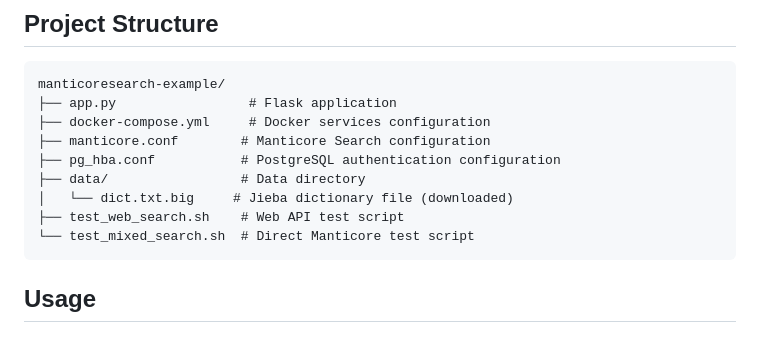
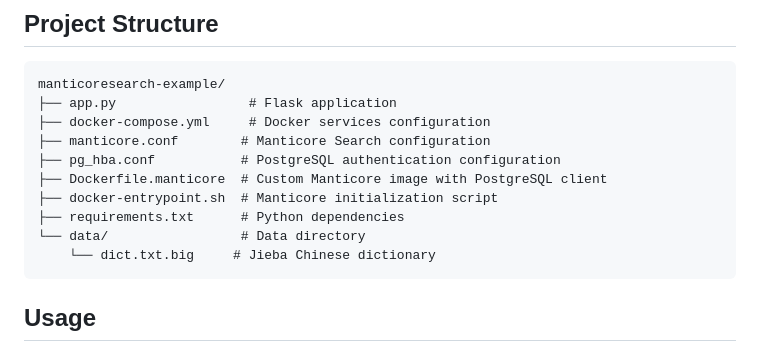
Before and after one commit to liweinan/manticoresearch-example, a Markdown page: README.md, the part around the change printed below. Drawn GitHub-style.

````diff
--- a/README.md
+++ b/README.md
@@ -127,10 +166,11 @@ manticoresearch-example/
 ├── docker-compose.yml     # Docker services configuration
 ├── manticore.conf        # Manticore Search configuration
 ├── pg_hba.conf           # PostgreSQL authentication configuration
-├── data/                 # Data directory
-│   └── dict.txt.big     # Jieba dictionary file (downloaded)
-├── test_web_search.sh    # Web API test script
-└── test_mixed_search.sh  # Direct Manticore test script
+├── Dockerfile.manticore  # Custom Manticore image with PostgreSQL client
+├── docker-entrypoint.sh  # Manticore initialization script
+├── requirements.txt      # Python dependencies
+└── data/                 # Data directory
+    └── dict.txt.big     # Jieba Chinese dictionary
 ```
 
 ## Usage
````
Also changed, not shown: other parts of README.md (+59 -20 lines).
